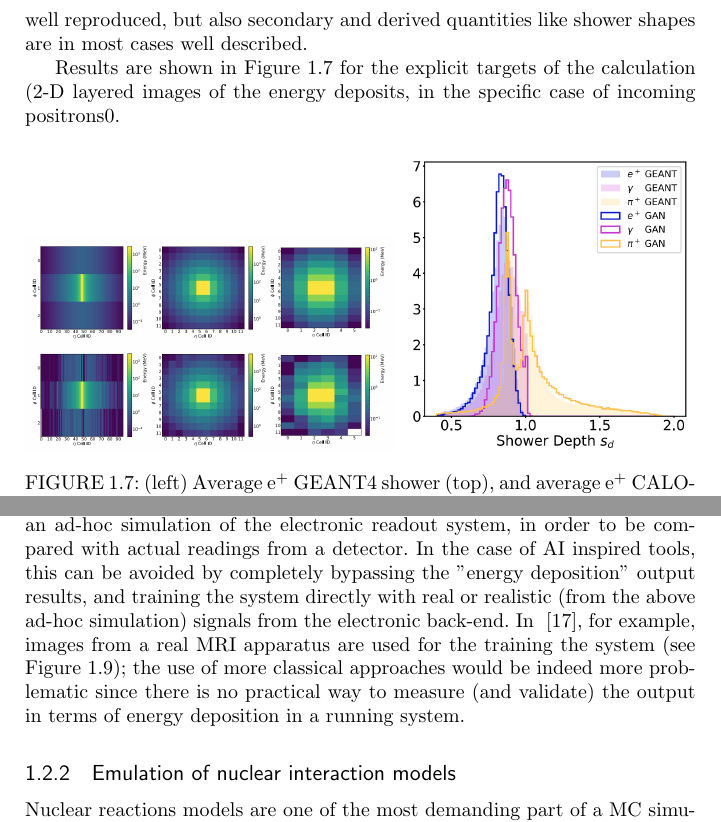
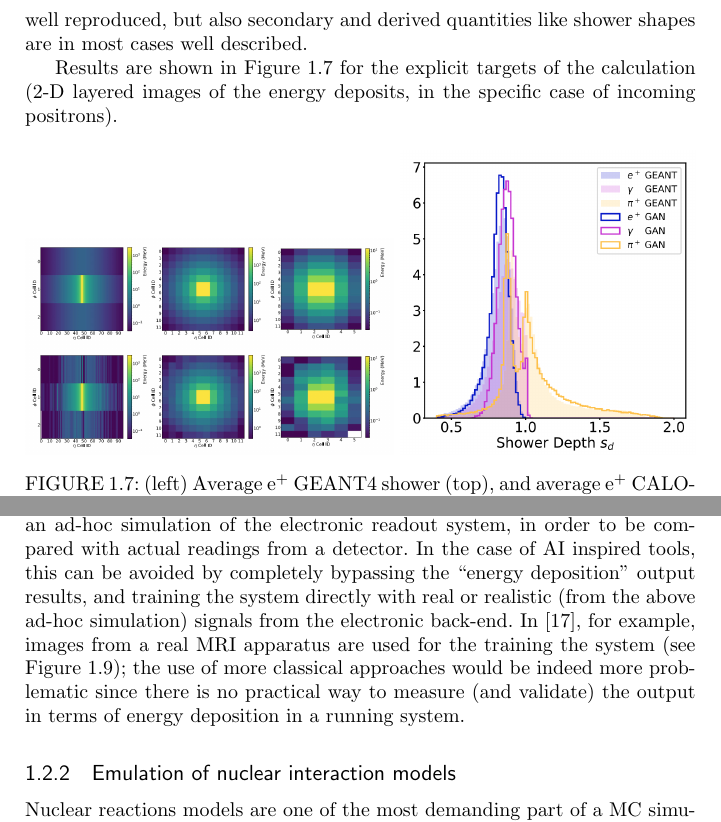
Before and after one commit to tommasoboccali/capitoloMLFisMed, a LaTeX thesis (main.tex, which reads examples.tex): two parts of pages 11 and 12 of 21, joined at a grey line, cut so that both start at the same text. Compiled offline with pdfLaTeX.

Commit message:
Updates from Overleaf

```diff
--- a/examples.tex
+++ b/examples.tex
@@ -48,6 +48,6 @@ As an example we want to consider here CaloGan\cite{calogan}, an attempt to repr
 A Generative Adversarial Network, as those presented in Section~\ref{subsec:gan}, is used in conjunction with an as-accurate-as-possible Geant4 simulation of the same experimental setup. The generator side accepts in input particles' 4-momenta, ad after the passage through quite standard convolutional (matching the detector response as 2-D images) and dense layers, the output is compared with detailed Geant4 simulations of particles with the same parameters.  The training optimizes the energy deposition per layer and per 2-D transverse cell, in a way in principle suited also for using real data in input. Results are very encouraging, even in an extreme detector scenario: not only the quantities of direct training are well reproduced, but also secondary and derived quantities like shower shapes are in most cases well described.
 
-Results are shown in Figure~\ref{fig:calogan} for the explicit targets of the calculation (2-D layered images of the energy deposits, in the specific case of incoming positrons0.
+Results are shown in Figure~\ref{fig:calogan} for the explicit targets of the calculation (2-D layered images of the energy deposits, in the specific case of incoming positrons).
 
 
 \begin{figure}[h]
@@ -99,7 +99,7 @@ GeV electron as generated by the GAN, using particle type as conditioning inform
 In sections~\ref{subsec:speed} and ~\ref{subsec:physical} we will discuss about the speed gain with respect to standard methods, and solutions and needs to prevent unphysical results.
 
 \subsubsection{Emulation of detector responses}
-Monte Carlo tools like Geant4 are designed to simulate, as accurately as possible, the energy deposition (in keV, for example) due to the passage of particle / radiation in the material of a detector. In real life, what a scientist measures is instead the response, as analog or digital signals, of a measuring device in which energy deposition is read and processed by some electronic boards. In classical systems, the simulation of radiation / matter must be followed by an ad-hoc simulation of the electronic readout system, in order to be compared with actual readings from a detector. In the case of AI inspired tools, this can be avoided by completely bypassing the "energy deposition" output results, and training the system directly with real or realistic (from the above ad-hoc simulation) signals from the electronic back-end. In ~\cite{mri}, for example, images from a real MRI apparatus are used for the training the system (see Figure~\ref{fig:elec}); the use of more classical approaches would be indeed more problematic since there is no practical way to measure (and validate) the output in terms of energy deposition in a running system.
+Monte Carlo tools like Geant4 are designed to simulate, as accurately as possible, the energy deposition (in keV, for example) due to the passage of particle / radiation in the material of a detector. In real life, what a scientist measures is instead the response, as analog or digital signals, of a measuring device in which energy deposition is read and processed by some electronic boards. In classical systems, the simulation of radiation / matter must be followed by an ad-hoc simulation of the electronic readout system, in order to be compared with actual readings from a detector. In the case of AI inspired tools, this can be avoided by completely bypassing the ``energy deposition'' output results, and training the system directly with real or realistic (from the above ad-hoc simulation) signals from the electronic back-end. In~\cite{mri}, for example, images from a real MRI apparatus are used for the training the system (see Figure~\ref{fig:elec}); the use of more classical approaches would be indeed more problematic since there is no practical way to measure (and validate) the output in terms of energy deposition in a running system.
 %A similar approach is presented in~\cite{Sarrut20 18},
 
 \begin{figure}[h]
```
Also changed, not shown: examples.tex (2 more changed lines).
